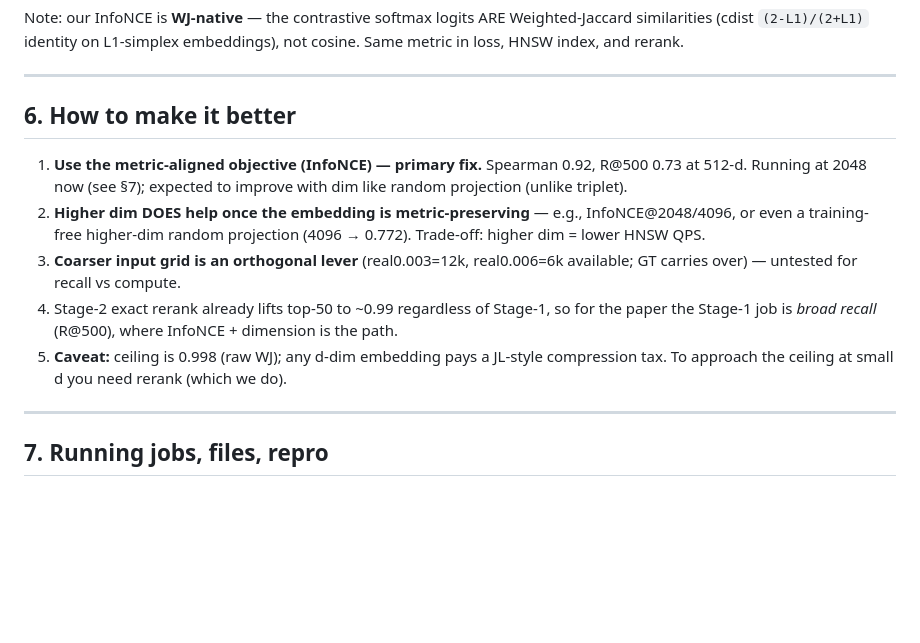
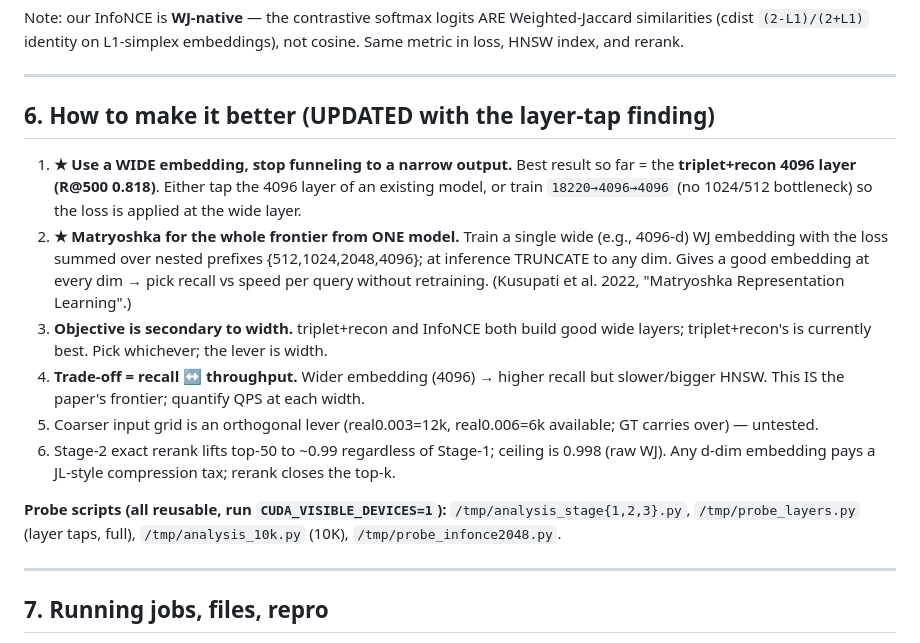
Before and after one commit to ruban-ai/polygon-ann-ml-embeddings, a Markdown page: term_project/SigSpatial/DIM_INVESTIGATION_SUMMARY.md, the part around the change. GitHub-like rendering; blank space fills up the shorter version.

Commit message:
auto: DIM_INVESTIGATION_SUMMARY.md

```diff
--- a/term_project/SigSpatial/DIM_INVESTIGATION_SUMMARY.md
+++ b/term_project/SigSpatial/DIM_INVESTIGATION_SUMMARY.md
@@ -147,13 +147,16 @@ Note: our InfoNCE is **WJ-native** — the contrastive softmax logits ARE Weight
 
 ---
 
-## 6. How to make it better
+## 6. How to make it better (UPDATED with the layer-tap finding)
 
-1. **Use the metric-aligned objective (InfoNCE) — primary fix.** Spearman 0.92, R@500 0.73 at 512-d. Running at 2048 now (see §7); expected to improve with dim like random projection (unlike triplet).
-2. **Higher dim DOES help once the embedding is metric-preserving** — e.g., InfoNCE@2048/4096, or even a training-free higher-dim random projection (4096 → 0.772). Trade-off: higher dim = lower HNSW QPS.
-3. **Coarser input grid is an orthogonal lever** (real0.003=12k, real0.006=6k available; GT carries over) — untested for recall vs compute.
-4. Stage-2 exact rerank already lifts top-50 to ~0.99 regardless of Stage-1, so for the paper the Stage-1 job is *broad recall* (R@500), where InfoNCE + dimension is the path.
-5. **Caveat:** ceiling is 0.998 (raw WJ); any d-dim embedding pays a JL-style compression tax. To approach the ceiling at small d you need rerank (which we do).
+1. **★ Use a WIDE embedding, stop funneling to a narrow output.** Best result so far = the **triplet+recon 4096 layer (R@500 0.818)**. Either tap the 4096 layer of an existing model, or train `18220→4096→4096` (no 1024/512 bottleneck) so the loss is applied at the wide layer.
+2. **★ Matryoshka for the whole frontier from ONE model.** Train a single wide (e.g., 4096-d) WJ embedding with the loss summed over nested prefixes {512,1024,2048,4096}; at inference TRUNCATE to any dim. Gives a good embedding at every dim → pick recall vs speed per query without retraining. (Kusupati et al. 2022, "Matryoshka Representation Learning".)
+3. **Objective is secondary to width.** triplet+recon and InfoNCE both build good wide layers; triplet+recon's is currently best. Pick whichever; the lever is width.
+4. **Trade-off = recall ↔ throughput.** Wider embedding (4096) → higher recall but slower/bigger HNSW. This IS the paper's frontier; quantify QPS at each width.
+5. Coarser input grid is an orthogonal lever (real0.003=12k, real0.006=6k available; GT carries over) — untested.
+6. Stage-2 exact rerank lifts top-50 to ~0.99 regardless of Stage-1; ceiling is 0.998 (raw WJ). Any d-dim embedding pays a JL-style compression tax; rerank closes the top-k.
+
+**Probe scripts (all reusable, run `CUDA_VISIBLE_DEVICES=1`):** `/tmp/analysis_stage{1,2,3}.py`, `/tmp/probe_layers.py` (layer taps, full), `/tmp/analysis_10k.py` (10K), `/tmp/probe_infonce2048.py`.
 
 ---
 
```
